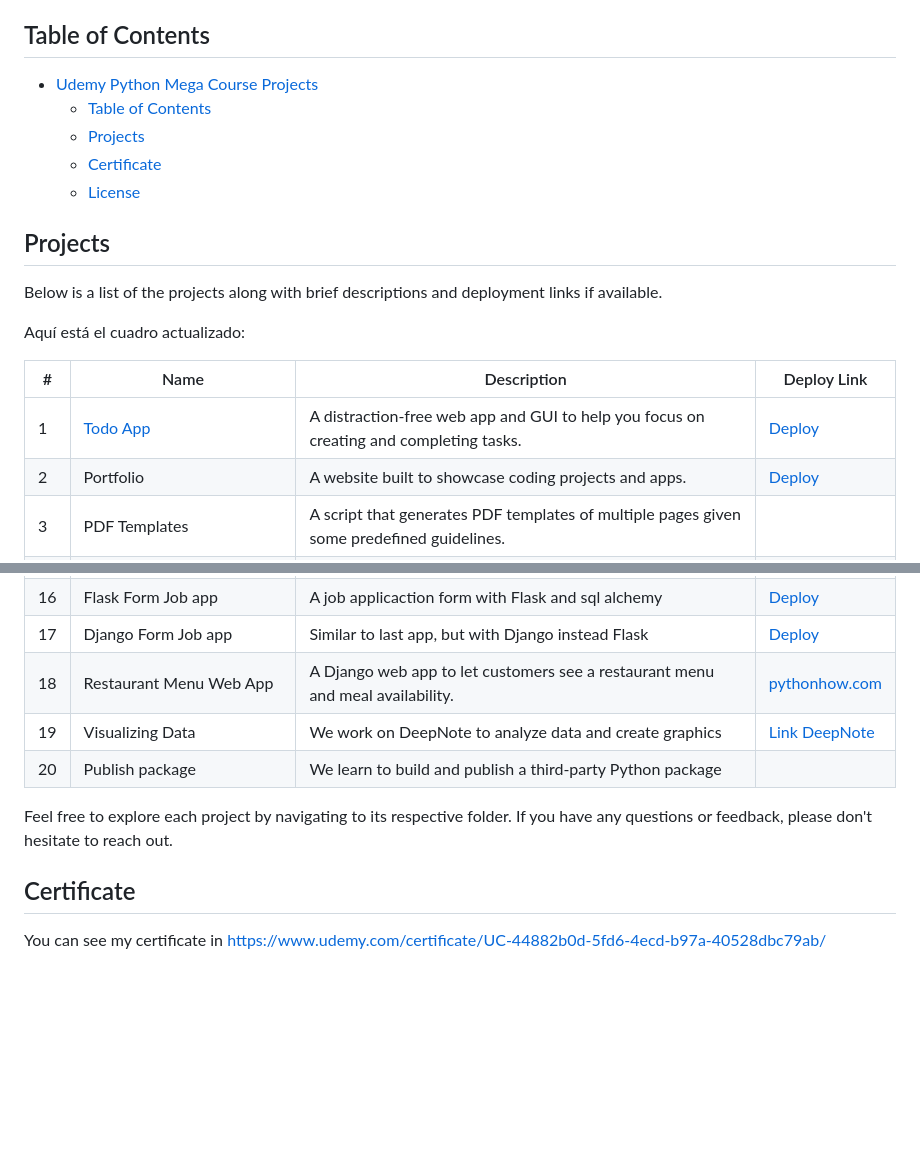
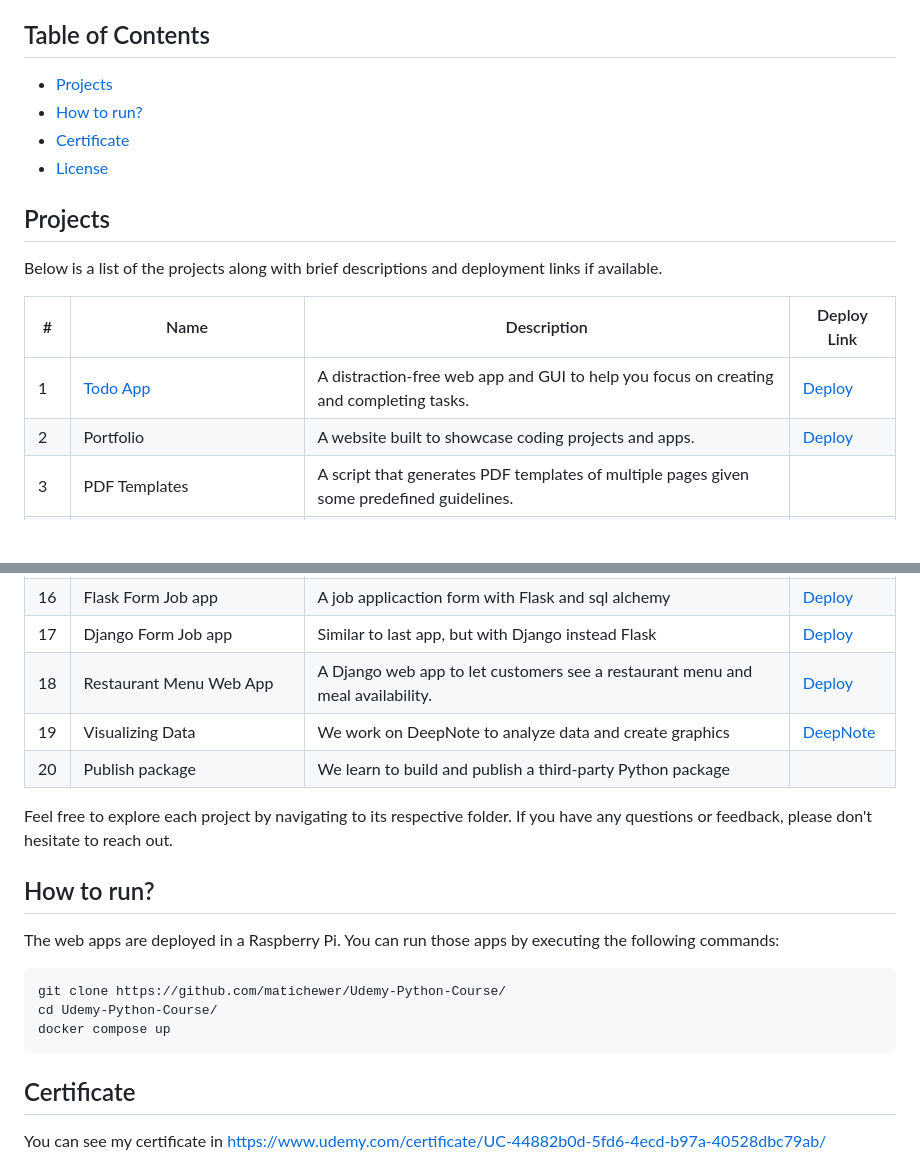
Before and after one commit to matichewer/Udemy-Python-Course, a Markdown page: README.md, 2 parts joined by grey strips. Rendered like a GitHub page; blank space fills up the shorter version.

````diff
--- a/README.md
+++ b/README.md
@@ -3,17 +3,15 @@
 This repository contains all the applications developed as part of [The Python Mega Course](https://www.udemy.com/course/the-python-mega-course/) on Udemy. The projects cover a wide range of topics, from basic Python concepts to advanced applications.
 
 ## Table of Contents
-- [Udemy Python Mega Course Projects](#udemy-python-mega-course-projects)
-  - [Table of Contents](#table-of-contents)
-  - [Projects](#projects)
-  - [Certificate](#certificate)
-  - [License](#license)
+- [Projects](#projects)
+- [How to run?](#how-to-run)
+- [Certificate](#certificate)
+- [License](#license)
 
 
 ## Projects
 Below is a list of the projects along with brief descriptions and deployment links if available.
 
-Aquí está el cuadro actualizado:
 
 | # | Name | Description | Deploy Link |
 | - | ---- | ----------- | ----------- |
@@ -34,14 +32,22 @@ Aquí está el cuadro actualizado:
 | 15 | ChatGPT GUI | A desktop PyQt6 GUI to chat with ChatGPT API (deprecated api) | |
 | 16 | Flask Form Job app | A job applicaction form with Flask and sql alchemy | [Deploy](https://pc-flask-form.chewer.net/) |
 | 17 | Django Form Job app | Similar to last app, but with Django instead Flask | [Deploy](https://pc-django-form.chewer.net/) |
-| 18 | Restaurant Menu Web App | A Django web app to let customers see a restaurant menu and meal availability. | [pythonhow.com](https://pythonhow.com) |
-| 19 | Visualizing Data | We work on DeepNote to analyze data and create graphics | [Link DeepNote](https://deepnote.com/workspace/pythoncourse-9b6c-5a29fac7-6d83-4528-892e-ed176640ecc3/project/Python-Course-movie-recomendation-system-ff64c874-f5cc-4ca3-84f3-cf648e99bca6/notebook/Notebook%201-0404d0eb635e4b3fb58e7284dc1ea970) |
+| 18 | Restaurant Menu Web App | A Django web app to let customers see a restaurant menu and meal availability. | [Deploy](https://pc-restaurant-menu.chewer.net) |
+| 19 | Visualizing Data | We work on DeepNote to analyze data and create graphics | [DeepNote](https://deepnote.com/workspace/pythoncourse-9b6c-5a29fac7-6d83-4528-892e-ed176640ecc3/project/Python-Course-movie-recomendation-system-ff64c874-f5cc-4ca3-84f3-cf648e99bca6/notebook/Notebook%201-0404d0eb635e4b3fb58e7284dc1ea970) |
 | 20 | Publish package |  We learn to build and publish a third-party Python package | |
-
 
 Feel free to explore each project by navigating to its respective folder. If you have any questions or feedback, please don't hesitate to reach out.
 
 
+## How to run?
+
+The web apps are deployed in a Raspberry Pi. You can run those apps by executing the following commands:
+
+```
+git clone https://github.com/matichewer/Udemy-Python-Course/
+cd Udemy-Python-Course/
+docker compose up
+```
 
 
 ## Certificate
````
Also changed, not shown: other parts of README.md (+1 -1 lines).
